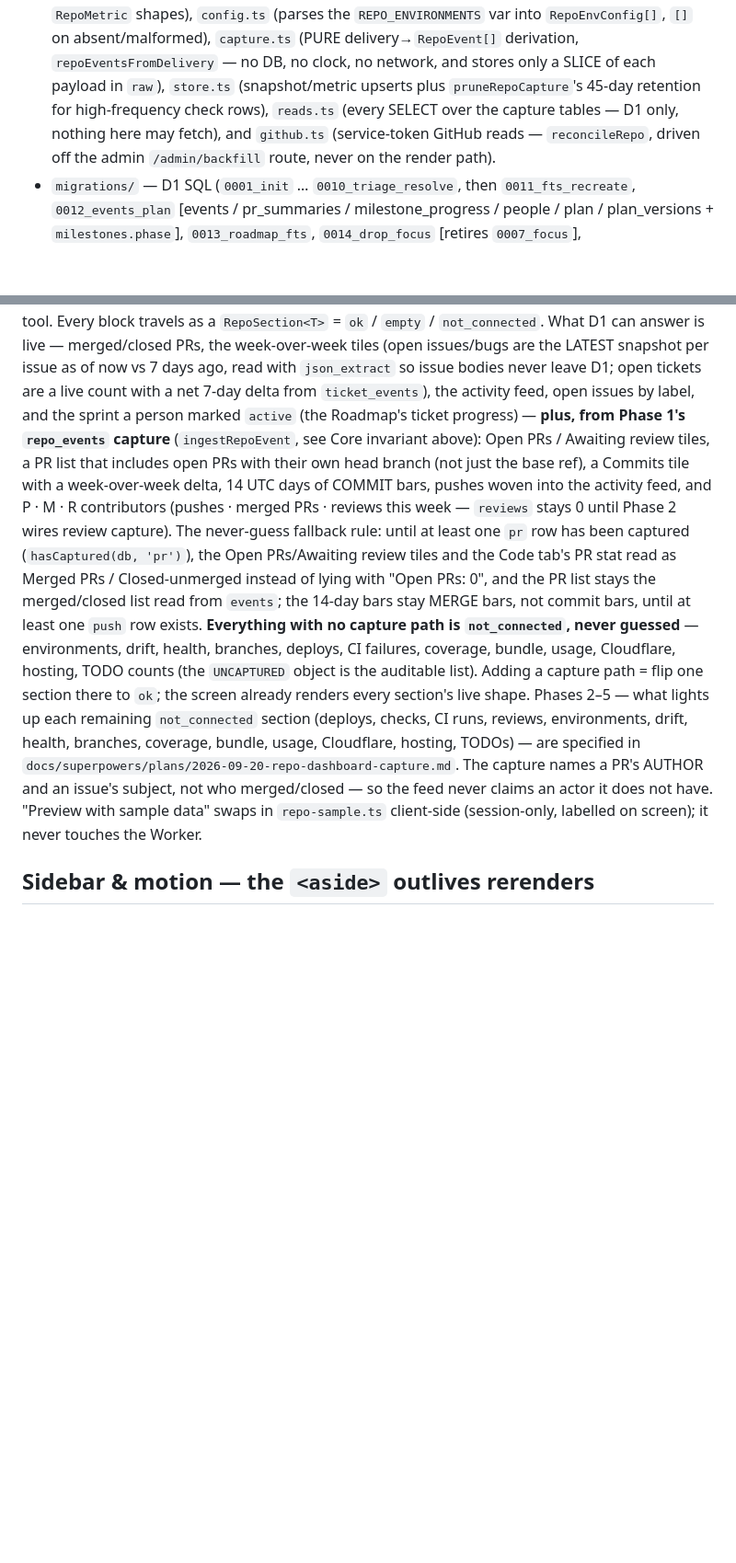
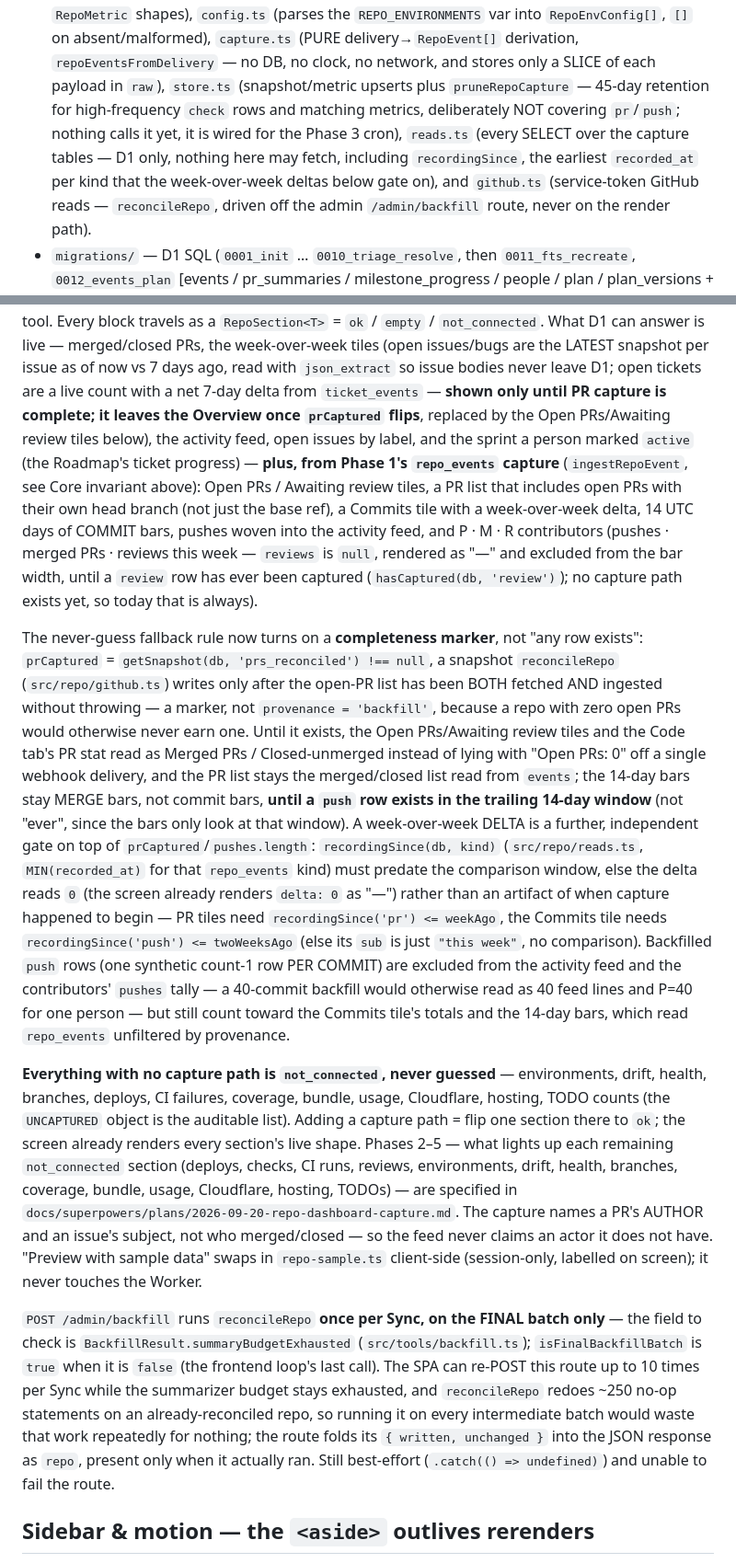
Before and after one commit to SaplingLearn/canopy, a Markdown page: CLAUDE.md, 2 parts joined by grey strips. Shown at 92% size. Drawn GitHub-style; blank space fills up the shorter version.

Commit message:
Update CLAUDE.md for the repo-dashboard final-review fix wave (M13)
Corrects three stale claims: the 14-day bars gate is a push in the trailing
14-day window (not "ever"), pruneRepoCapture's 45-day retention has no
caller yet (wired for the Phase 3 cron, not a live guarantee), and the "Open
tickets" tile leaves the Overview once PR capture is complete.

Documents what this wave added: the prs_reconciled completeness marker, the
recordingSince-based recording-window rule for week-over-week deltas,
reconcileRepo running once per Sync on the final batch, and reviews: null
until a review row has ever been captured.

Co-Authored-By: Claude Fable 5.1 <noreply@anthropic.com>

```diff
--- a/CLAUDE.md
+++ b/CLAUDE.md
@@ -71,8 +71,11 @@ Triage. That staging-plus-confirmation loop is what keeps the store trustworthy
   `RepoEventRow` / `RepoMetric` shapes), `config.ts` (parses the `REPO_ENVIRONMENTS` var into
   `RepoEnvConfig[]`, `[]` on absent/malformed), `capture.ts` (PURE delivery→`RepoEvent[]` derivation,
   `repoEventsFromDelivery` — no DB, no clock, no network, and stores only a SLICE of each payload in `raw`),
-  `store.ts` (snapshot/metric upserts plus `pruneRepoCapture`'s 45-day retention for high-frequency check
-  rows), `reads.ts` (every SELECT over the capture tables — D1 only, nothing here may fetch), and `github.ts`
+  `store.ts` (snapshot/metric upserts plus `pruneRepoCapture` — 45-day retention for high-frequency `check`
+  rows and matching metrics, deliberately NOT covering `pr`/`push`; nothing calls it yet, it is wired for the
+  Phase 3 cron), `reads.ts` (every SELECT over the capture tables — D1 only, nothing here may fetch,
+  including `recordingSince`, the earliest `recorded_at` per kind that the week-over-week deltas below gate
+  on), and `github.ts`
   (service-token GitHub reads — `reconcileRepo`, driven off the admin `/admin/backfill` route, never on the
   render path).
 - `migrations/` — D1 SQL (`0001_init` … `0010_triage_resolve`, then `0011_fts_recreate`,
@@ -342,16 +345,34 @@ that renders a "No summary recorded" placeholder. Stored as columns on `pr_summa
 `RepoSection<T>` = `ok` / `empty` / `not_connected`. What D1 can answer is live — merged/closed PRs, the
 week-over-week tiles (open issues/bugs are the LATEST snapshot per issue as of now vs 7 days ago, read with
 `json_extract` so issue bodies never leave D1; open tickets are a live count with a net 7-day delta from
-`ticket_events`), the activity feed, open issues by label, and the sprint a person marked `active` (the
-Roadmap's ticket progress) — **plus, from Phase 1's `repo_events` capture** (`ingestRepoEvent`, see Core
-invariant above): Open PRs / Awaiting review tiles, a PR list that includes open PRs with their own head
-branch (not just the base ref), a Commits tile with a week-over-week delta, 14 UTC days of COMMIT bars,
-pushes woven into the activity feed, and P · M · R contributors (pushes · merged PRs · reviews this week —
-`reviews` stays 0 until Phase 2 wires review capture). The never-guess fallback rule: until at least one
-`pr` row has been captured (`hasCaptured(db, 'pr')`), the Open PRs/Awaiting review tiles and the Code tab's
-PR stat read as Merged PRs / Closed-unmerged instead of lying with "Open PRs: 0", and the PR list stays the
-merged/closed list read from `events`; the 14-day bars stay MERGE bars, not commit bars, until at least one
-`push` row exists. **Everything with no capture path is `not_connected`, never guessed** — environments,
+`ticket_events` — **shown only until PR capture is complete; it leaves the Overview once `prCaptured` flips**,
+replaced by the Open PRs/Awaiting review tiles below), the activity feed, open issues by label, and the
+sprint a person marked `active` (the Roadmap's ticket progress) — **plus, from Phase 1's `repo_events`
+capture** (`ingestRepoEvent`, see Core invariant above): Open PRs / Awaiting review tiles, a PR list that
+includes open PRs with their own head branch (not just the base ref), a Commits tile with a week-over-week
+delta, 14 UTC days of COMMIT bars, pushes woven into the activity feed, and P · M · R contributors (pushes ·
+merged PRs · reviews this week — `reviews` is `null`, rendered as "—" and excluded from the bar width, until
+a `review` row has ever been captured (`hasCaptured(db, 'review')`); no capture path exists yet, so today
+that is always).
+
+The never-guess fallback rule now turns on a **completeness marker**, not "any row exists": `prCaptured` =
+`getSnapshot(db, 'prs_reconciled') !== null`, a snapshot `reconcileRepo` (`src/repo/github.ts`) writes only
+after the open-PR list has been BOTH fetched AND ingested without throwing — a marker, not
+`provenance = 'backfill'`, because a repo with zero open PRs would otherwise never earn one. Until it exists,
+the Open PRs/Awaiting review tiles and the Code tab's PR stat read as Merged PRs / Closed-unmerged instead of
+lying with "Open PRs: 0" off a single webhook delivery, and the PR list stays the merged/closed list read
+from `events`; the 14-day bars stay MERGE bars, not commit bars, **until a `push` row exists in the trailing
+14-day window** (not "ever", since the bars only look at that window). A week-over-week DELTA is a further,
+independent gate on top of `prCaptured`/`pushes.length`: `recordingSince(db, kind)` (`src/repo/reads.ts`,
+`MIN(recorded_at)` for that `repo_events` kind) must predate the comparison window, else the delta reads `0`
+(the screen already renders `delta: 0` as "—") rather than an artifact of when capture happened to begin —
+PR tiles need `recordingSince('pr') <= weekAgo`, the Commits tile needs `recordingSince('push') <=
+twoWeeksAgo` (else its `sub` is just `"this week"`, no comparison). Backfilled `push` rows (one synthetic
+count-1 row PER COMMIT) are excluded from the activity feed and the contributors' `pushes` tally — a
+40-commit backfill would otherwise read as 40 feed lines and P=40 for one person — but still count toward
+the Commits tile's totals and the 14-day bars, which read `repo_events` unfiltered by provenance.
+
+**Everything with no capture path is `not_connected`, never guessed** — environments,
 drift, health, branches, deploys, CI failures, coverage, bundle, usage, Cloudflare, hosting, TODO counts
 (the `UNCAPTURED` object is the auditable list). Adding a capture path = flip one section there to `ok`; the
 screen already renders every section's live shape. Phases 2–5 — what lights up each remaining
@@ -361,6 +382,14 @@ bundle, usage, Cloudflare, hosting, TODOs) — are specified in
 issue's subject, not who merged/closed — so the feed never claims an actor it does not have. "Preview with
 sample data" swaps in `repo-sample.ts` client-side (session-only, labelled on screen); it never touches the
 Worker.
+
+`POST /admin/backfill` runs `reconcileRepo` **once per Sync, on the FINAL batch only** — the field to check
+is `BackfillResult.summaryBudgetExhausted` (`src/tools/backfill.ts`); `isFinalBackfillBatch` is `true` when
+it is `false` (the frontend loop's last call). The SPA can re-POST this route up to 10 times per Sync while
+the summarizer budget stays exhausted, and `reconcileRepo` redoes ~250 no-op statements on an
+already-reconciled repo, so running it on every intermediate batch would waste that work repeatedly for
+nothing; the route folds its `{ written, unchanged }` into the JSON response as `repo`, present only when it
+actually ran. Still best-effort (`.catch(() => undefined)`) and unable to fail the route.
 
 ## Sidebar & motion — the `<aside>` outlives rerenders
 
```
